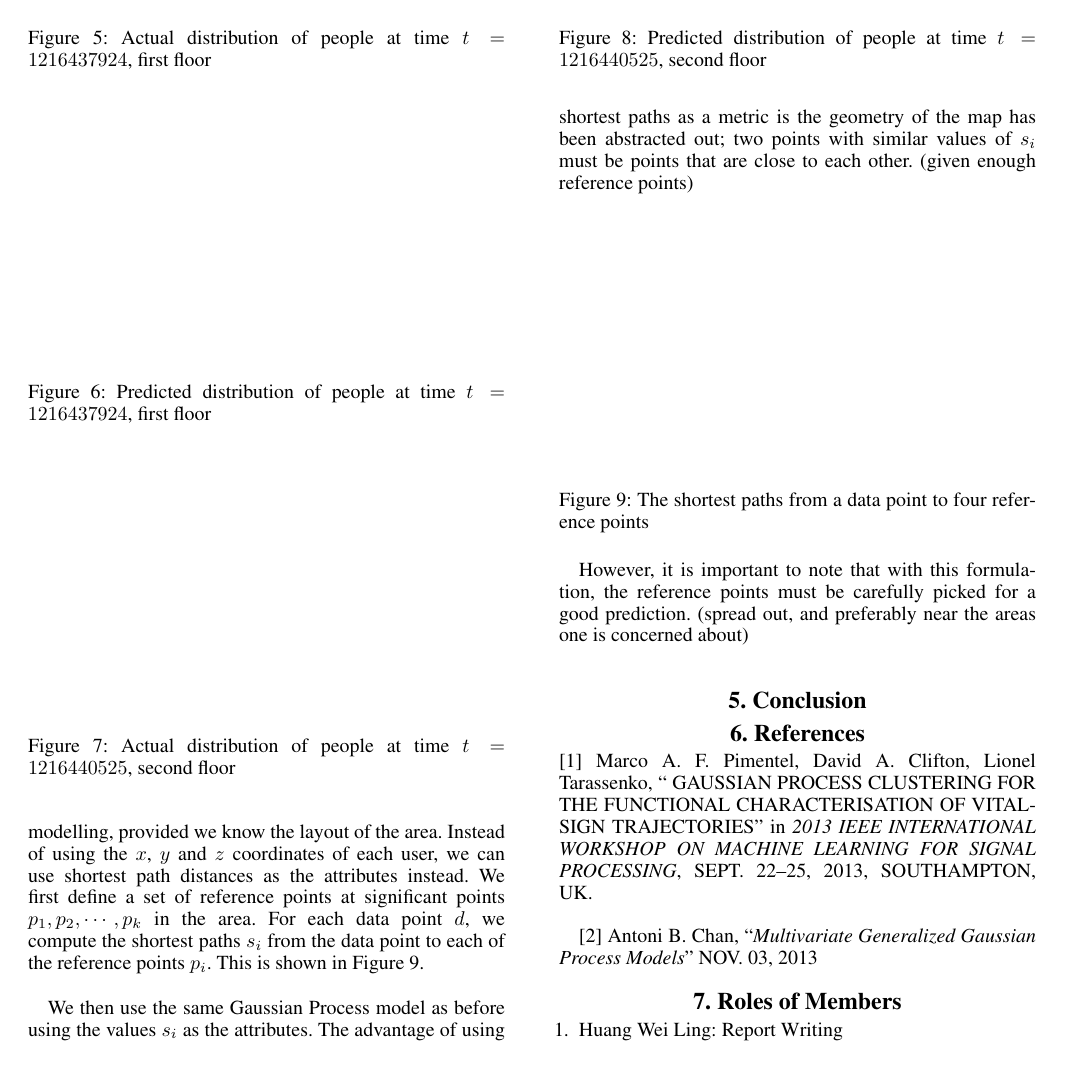
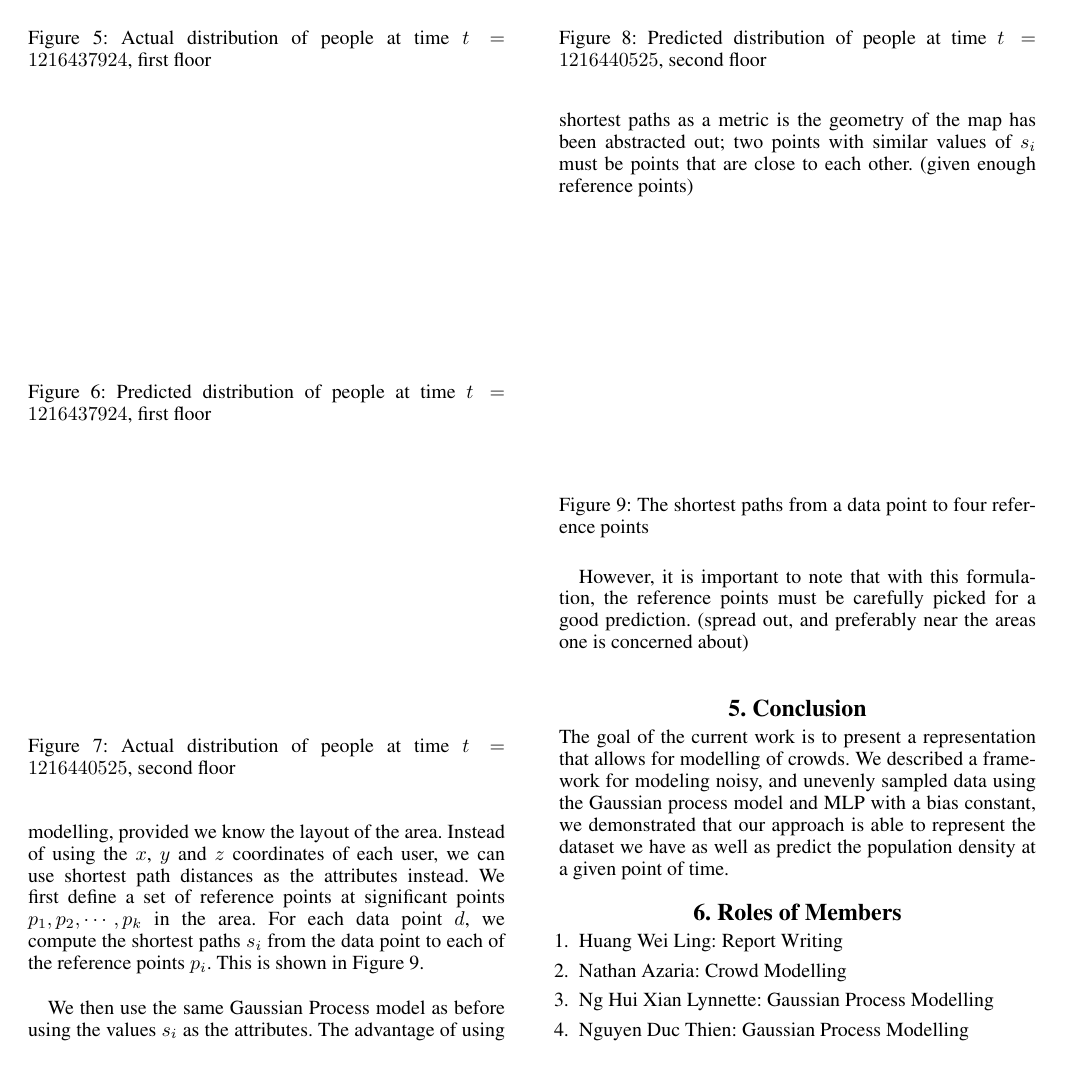
Before and after one commit to Ohohcakester/cs4246-project, a LaTeX paper (report/report.tex): page 5 of 6. Compiled offline with pdfLaTeX.

Commit message:
autocommit report

```diff
--- a/report/report.tex
+++ b/report/report.tex
@@ -225,14 +225,10 @@ However, it is important to note that with this formulation, the reference point
 
 \section{5.  Conclusion}
 
-\section{6.  References}
+The goal of the current work is to present a representation that allows for modelling of crowds. We described a framework for modeling noisy, and unevenly sampled
+data using the Gaussian process model and MLP with a bias constant, we demonstrated that our approach is able to represent the dataset we have as well as predict the population density at a given point of time.
 
-[1] Marco A. F. Pimentel, David A. Clifton, Lionel Tarassenko, `` GAUSSIAN PROCESS CLUSTERING FOR THE FUNCTIONAL CHARACTERISATION OF VITAL-SIGN TRAJECTORIES"
- in {\it 2013 IEEE INTERNATIONAL WORKSHOP ON MACHINE LEARNING FOR SIGNAL PROCESSING}, SEPT. 22–25, 2013, SOUTHAMPTON, UK. \\
-
-[2] Antoni B. Chan, ``{\it Multivariate Generalized Gaussian Process Models}" NOV. 03, 2013
-
-\section{7. Roles of Members}
+\section{6. Roles of Members}
 \begin{enumerate}
 \item Huang Wei Ling: Report Writing
 \item Nathan Azaria: Crowd Modelling
```
Also changed, not shown: report/report.tex (7 more changed lines).
